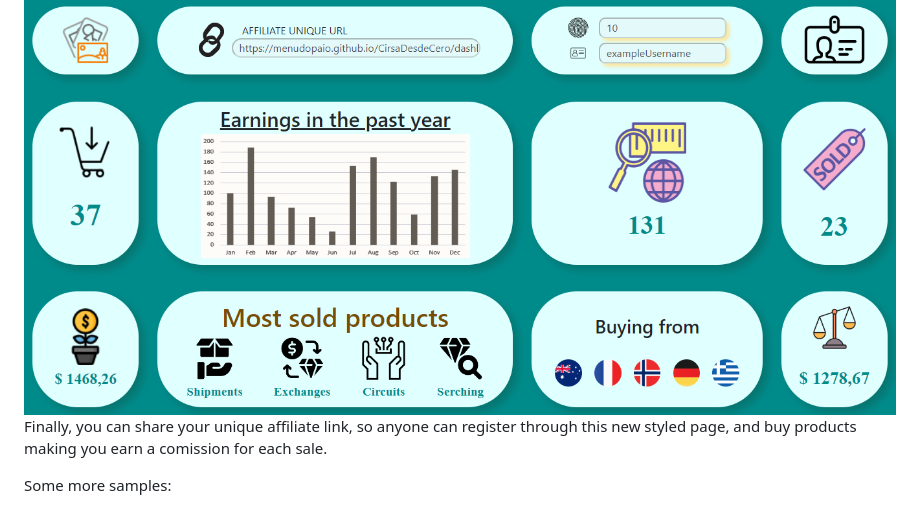
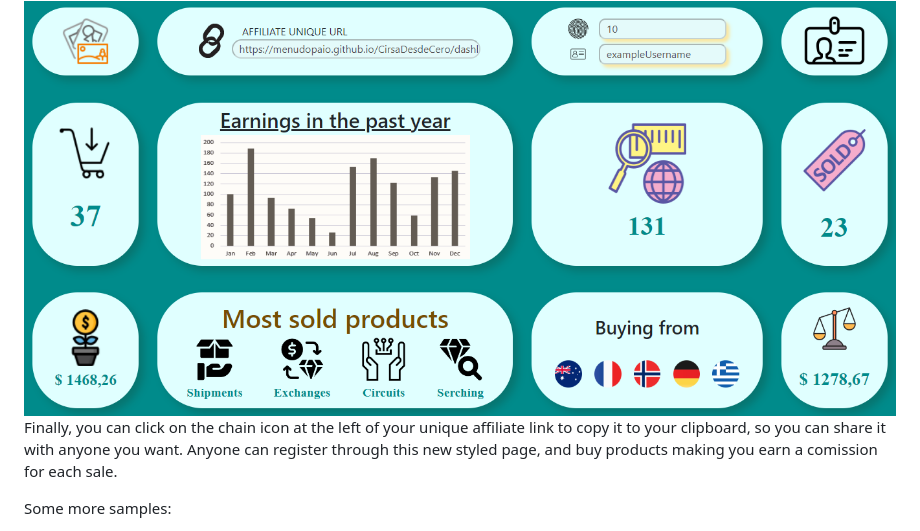
Before and after one commit to menudopaio/CirsaDesdeCero, a Markdown page: README.md, the part around the change. Drawn GitHub-style.

```diff
--- a/README.md
+++ b/README.md
@@ -93,7 +93,7 @@ Or by clicking on the Save button, you can see how the dashboard is combined.
 
 <img src="readmeImages/customDashboardBlue.png" alt="Custom Dashboard page Cyan Sample">
 
-Finally, you can share your unique affiliate link, so anyone can register through this new styled page, and buy products making you earn a comission for each sale.
+Finally, you can click on the chain icon at the left of your unique affiliate link to copy it to your clipboard, so you can share it with anyone you want. Anyone can register through this new styled page, and buy products making you earn a comission for each sale.
 
 Some more samples:
 
```
